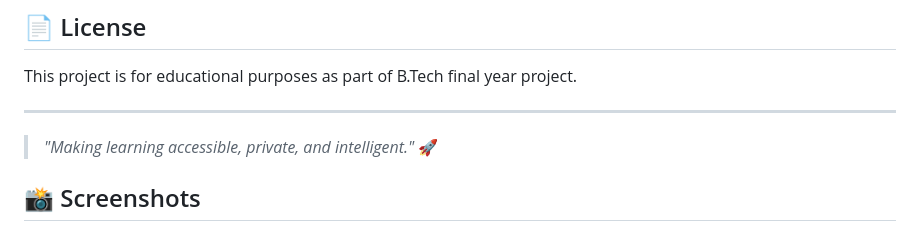
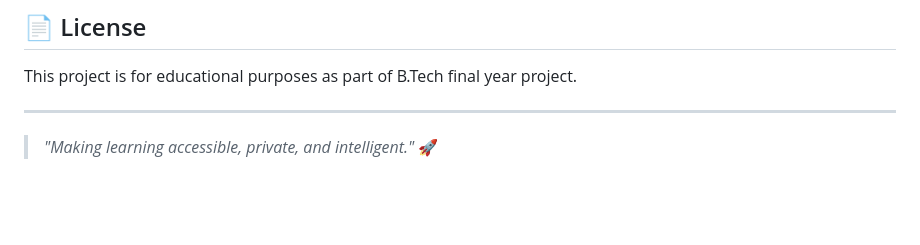
Before and after one commit to Kuriakosesunny/lite-learn-ai-assistant, a Markdown page: README.md, the part around the change. Drawn GitHub-style; blank space fills up the shorter version.

```diff
--- a/README.md
+++ b/README.md
@@ -133,18 +133,3 @@ This project is for educational purposes as part of B.Tech final year project.
 ---
 
 > *"Making learning accessible, private, and intelligent."* 🚀
-
-
-
-
-
-
-
-
-
-
-
-
-
-
-## 📸 Screenshots
```
